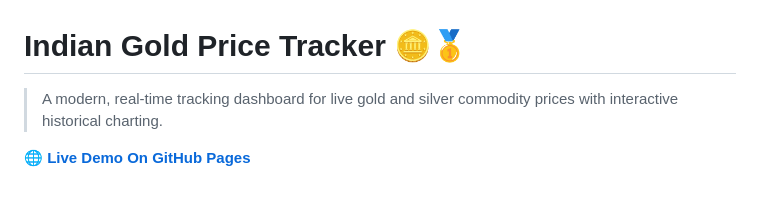
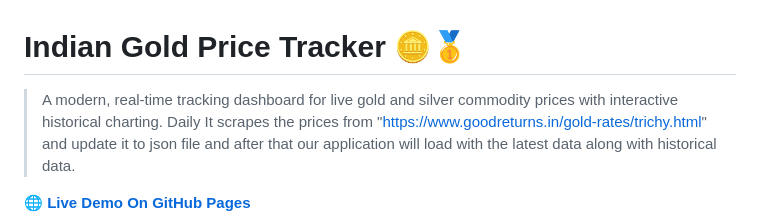
Before and after one commit to myProwess/ai-gold-price-tracker, a Markdown page: README.md, the part around the change. Drawn GitHub-style; blank space fills up the shorter version.

```diff
--- a/README.md
+++ b/README.md
@@ -1,6 +1,6 @@
 # Indian Gold Price Tracker 🪙🥇
 
-> A modern, real-time tracking dashboard for live gold and silver commodity prices with interactive historical charting.
+> A modern, real-time tracking dashboard for live gold and silver commodity prices with interactive historical charting. Daily It scrapes the prices from "https://www.goodreturns.in/gold-rates/trichy.html" and update it to json file and after that our application will load with the latest data along with historical data.
 
 **[🌐 Live Demo On GitHub Pages](https://myprowess.github.io/ai-gold-price-tracker/)**
 
```
